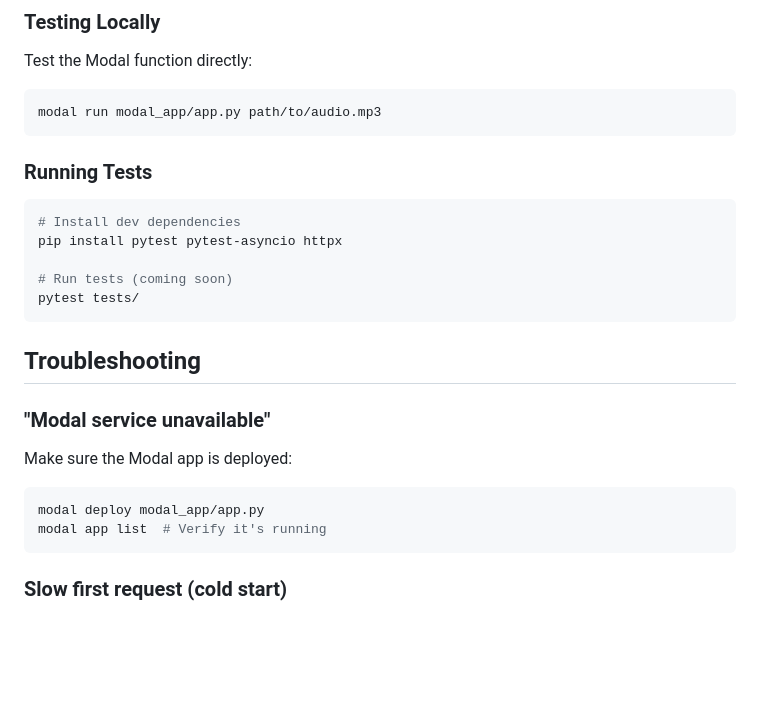
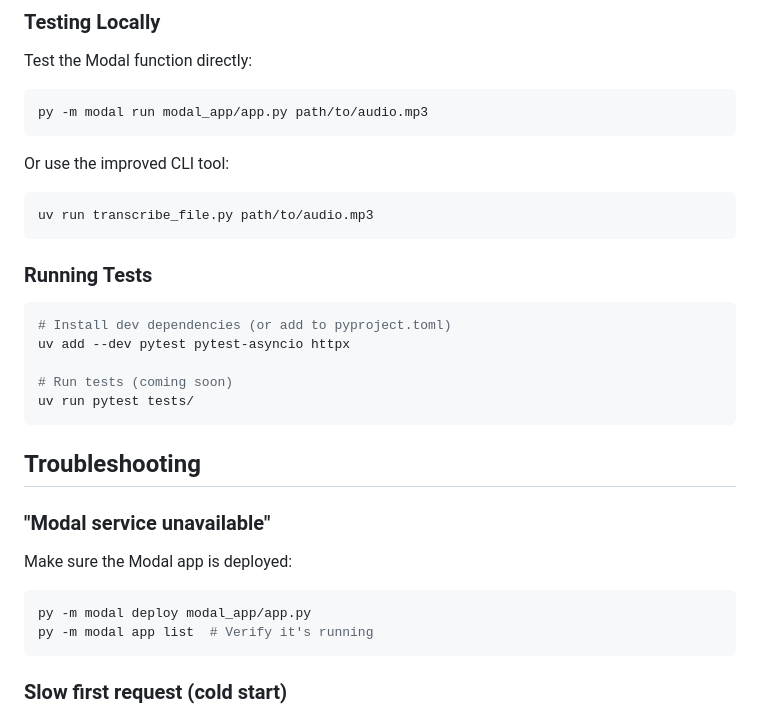
Before and after one commit to dorianlgs/transcodio, a Markdown page: README.md, the part around one of its changes. GitHub-like rendering; blank space fills up the shorter version.

````diff
--- a/README.md
+++ b/README.md
@@ -233,17 +255,23 @@ transcodio/
 Test the Modal function directly:
 
 ```bash
-modal run modal_app/app.py path/to/audio.mp3
+py -m modal run modal_app/app.py path/to/audio.mp3
+```
+
+Or use the improved CLI tool:
+
+```bash
+uv run transcribe_file.py path/to/audio.mp3
 ```
 
 ### Running Tests
 
 ```bash
-# Install dev dependencies
-pip install pytest pytest-asyncio httpx
+# Install dev dependencies (or add to pyproject.toml)
+uv add --dev pytest pytest-asyncio httpx
 
 # Run tests (coming soon)
-pytest tests/
+uv run pytest tests/
 ```
 
 ## Troubleshooting
@@ -251,8 +279,8 @@ pytest tests/
 ### "Modal service unavailable"
 Make sure the Modal app is deployed:
 ```bash
-modal deploy modal_app/app.py
-modal app list  # Verify it's running
+py -m modal deploy modal_app/app.py
+py -m modal app list  # Verify it's running
 ```
 
 ### Slow first request (cold start)
````
Also changed, not shown: other parts of README.md (+26 -4 lines), CLAUDE.md (+9 -5 lines).
